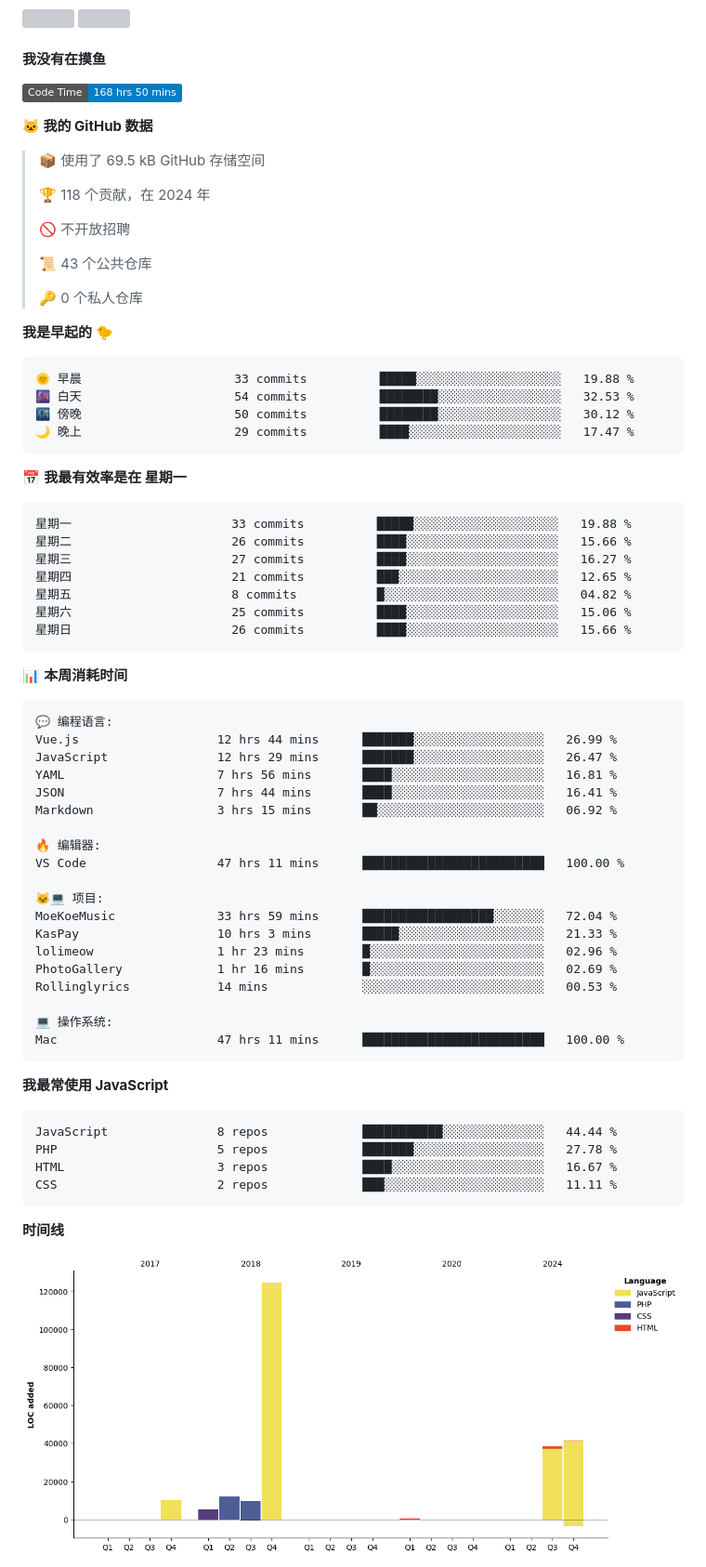
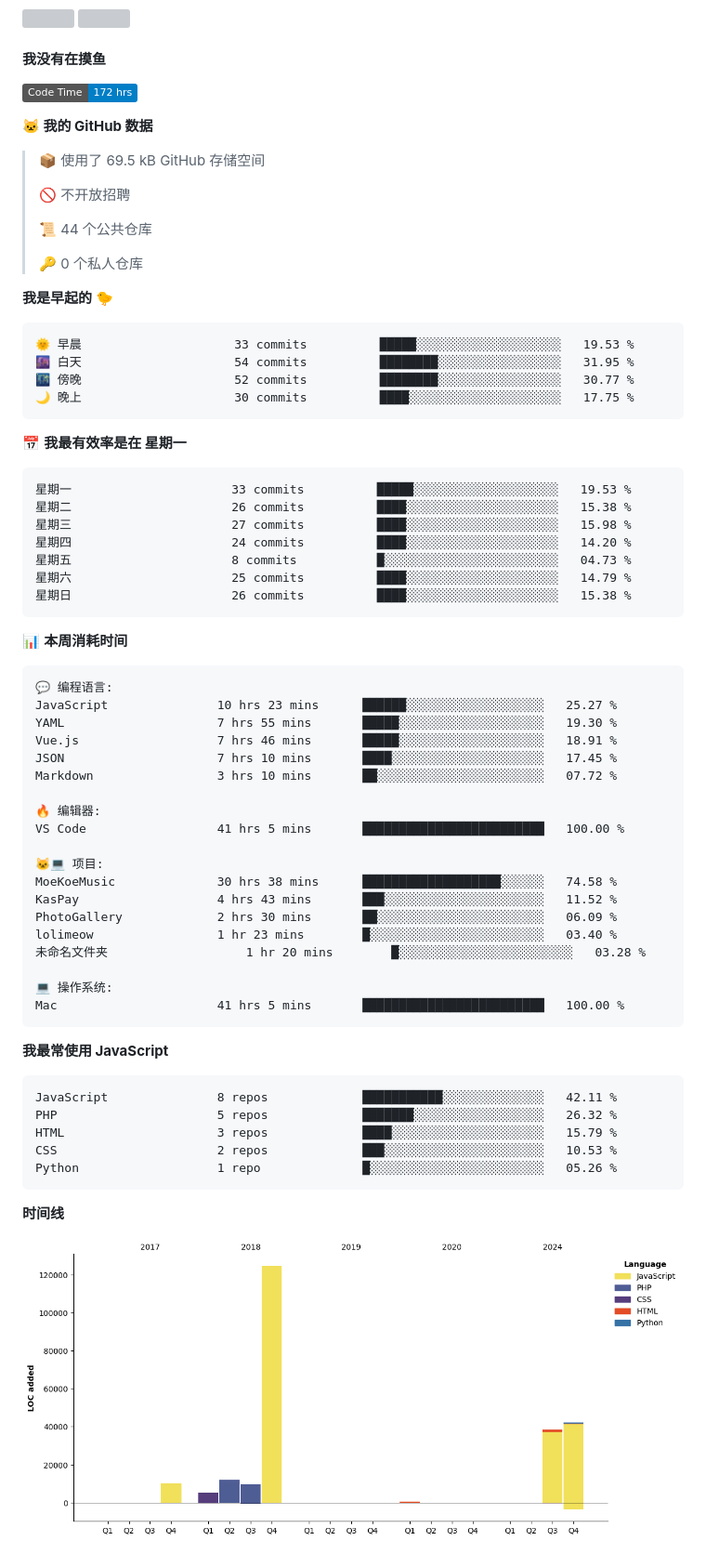
Before and after one commit to iAJue/iAjue, a Markdown page: README.md, the part around one of its changes. Shown at 93% size. Drawn GitHub-style; pictures changed too: assets/bar_graph.png; badges without logos; grey boxes are pictures that could not be loaded.

Commit message:
我又在写代码了

````diff
--- a/README.md
+++ b/README.md
@@ -59,38 +59,36 @@ Here are some ideas to get you started:
 #### 我没有在摸鱼
 
 <!--START_SECTION:waka-->
-![Code Time](http://img.shields.io/badge/Code%20Time-168%20hrs%2050%20mins-blue)
+![Code Time](http://img.shields.io/badge/Code%20Time-172%20hrs-blue)
 
 **🐱 我的 GitHub 数据**
 
 > 📦  使用了 69.5 kB GitHub 存储空间
  >
-> 🏆 118 个贡献，在 2024 年
- >
 > 🚫 不开放招聘
  >
-> 📜 43 个公共仓库
+> 📜 44 个公共仓库
  >
 > 🔑 0 个私人仓库
  >
 **我是早起的 🐤**
 
 ```text
-🌞 早晨                     33 commits          █████░░░░░░░░░░░░░░░░░░░░   19.88 %
-🌆 白天                     54 commits          ████████░░░░░░░░░░░░░░░░░   32.53 %
-🌃 傍晚                     50 commits          ████████░░░░░░░░░░░░░░░░░   30.12 %
-🌙 晚上                     29 commits          ████░░░░░░░░░░░░░░░░░░░░░   17.47 %
+🌞 早晨                     33 commits          █████░░░░░░░░░░░░░░░░░░░░   19.53 %
+🌆 白天                     54 commits          ████████░░░░░░░░░░░░░░░░░   31.95 %
+🌃 傍晚                     52 commits          ████████░░░░░░░░░░░░░░░░░   30.77 %
+🌙 晚上                     30 commits          ████░░░░░░░░░░░░░░░░░░░░░   17.75 %
 ```
 📅 **我最有效率是在 星期一**
 
 ```text
-星期一                      33 commits          █████░░░░░░░░░░░░░░░░░░░░   19.88 %
-星期二                      26 commits          ████░░░░░░░░░░░░░░░░░░░░░   15.66 %
-星期三                      27 commits          ████░░░░░░░░░░░░░░░░░░░░░   16.27 %
-星期四                      21 commits          ███░░░░░░░░░░░░░░░░░░░░░░   12.65 %
-星期五                      8 commits           █░░░░░░░░░░░░░░░░░░░░░░░░   04.82 %
-星期六                      25 commits          ████░░░░░░░░░░░░░░░░░░░░░   15.06 %
-星期日                      26 commits          ████░░░░░░░░░░░░░░░░░░░░░   15.66 %
+星期一                      33 commits          █████░░░░░░░░░░░░░░░░░░░░   19.53 %
+星期二                      26 commits          ████░░░░░░░░░░░░░░░░░░░░░   15.38 %
+星期三                      27 commits          ████░░░░░░░░░░░░░░░░░░░░░   15.98 %
+星期四                      24 commits          ████░░░░░░░░░░░░░░░░░░░░░   14.20 %
+星期五                      8 commits           █░░░░░░░░░░░░░░░░░░░░░░░░   04.73 %
+星期六                      25 commits          ████░░░░░░░░░░░░░░░░░░░░░   14.79 %
+星期日                      26 commits          ████░░░░░░░░░░░░░░░░░░░░░   15.38 %
 ```
 
 
@@ -98,33 +96,34 @@ Here are some ideas to get you started:
 
 ```text
 💬 编程语言:
-Vue.js                   12 hrs 44 mins      ███████░░░░░░░░░░░░░░░░░░   26.99 %
-JavaScript               12 hrs 29 mins      ███████░░░░░░░░░░░░░░░░░░   26.47 %
-YAML                     7 hrs 56 mins       ████░░░░░░░░░░░░░░░░░░░░░   16.81 %
-JSON                     7 hrs 44 mins       ████░░░░░░░░░░░░░░░░░░░░░   16.41 %
-Markdown                 3 hrs 15 mins       ██░░░░░░░░░░░░░░░░░░░░░░░   06.92 %
+JavaScript               10 hrs 23 mins      ██████░░░░░░░░░░░░░░░░░░░   25.27 %
+YAML                     7 hrs 55 mins       █████░░░░░░░░░░░░░░░░░░░░   19.30 %
+Vue.js                   7 hrs 46 mins       █████░░░░░░░░░░░░░░░░░░░░   18.91 %
+JSON                     7 hrs 10 mins       ████░░░░░░░░░░░░░░░░░░░░░   17.45 %
+Markdown                 3 hrs 10 mins       ██░░░░░░░░░░░░░░░░░░░░░░░   07.72 %
 
 🔥 编辑器:
-VS Code                  47 hrs 11 mins      █████████████████████████   100.00 %
+VS Code                  41 hrs 5 mins       █████████████████████████   100.00 %
 
 🐱‍💻 项目:
-MoeKoeMusic              33 hrs 59 mins      ██████████████████░░░░░░░   72.04 %
-KasPay                   10 hrs 3 mins       █████░░░░░░░░░░░░░░░░░░░░   21.33 %
-lolimeow                 1 hr 23 mins        █░░░░░░░░░░░░░░░░░░░░░░░░   02.96 %
-PhotoGallery             1 hr 16 mins        █░░░░░░░░░░░░░░░░░░░░░░░░   02.69 %
-Rollinglyrics            14 mins             ░░░░░░░░░░░░░░░░░░░░░░░░░   00.53 %
+MoeKoeMusic              30 hrs 38 mins      ███████████████████░░░░░░   74.58 %
+KasPay                   4 hrs 43 mins       ███░░░░░░░░░░░░░░░░░░░░░░   11.52 %
+PhotoGallery             2 hrs 30 mins       ██░░░░░░░░░░░░░░░░░░░░░░░   06.09 %
+lolimeow                 1 hr 23 mins        █░░░░░░░░░░░░░░░░░░░░░░░░   03.40 %
+未命名文件夹                   1 hr 20 mins        █░░░░░░░░░░░░░░░░░░░░░░░░   03.28 %
 
 💻 操作系统:
-Mac                      47 hrs 11 mins      █████████████████████████   100.00 %
+Mac                      41 hrs 5 mins       █████████████████████████   100.00 %
 ```
 
 **我最常使用 JavaScript**
 
 ```text
-JavaScript               8 repos             ███████████░░░░░░░░░░░░░░   44.44 %
-PHP                      5 repos             ███████░░░░░░░░░░░░░░░░░░   27.78 %
-HTML                     3 repos             ████░░░░░░░░░░░░░░░░░░░░░   16.67 %
-CSS                      2 repos             ███░░░░░░░░░░░░░░░░░░░░░░   11.11 %
+JavaScript               8 repos             ███████████░░░░░░░░░░░░░░   42.11 %
+PHP                      5 repos             ███████░░░░░░░░░░░░░░░░░░   26.32 %
+HTML                     3 repos             ████░░░░░░░░░░░░░░░░░░░░░   15.79 %
+CSS                      2 repos             ███░░░░░░░░░░░░░░░░░░░░░░   10.53 %
+Python                   1 repo              █░░░░░░░░░░░░░░░░░░░░░░░░   05.26 %
 ```
 
 
````
Also changed, not shown: other parts of README.md (+1 -1 lines).
